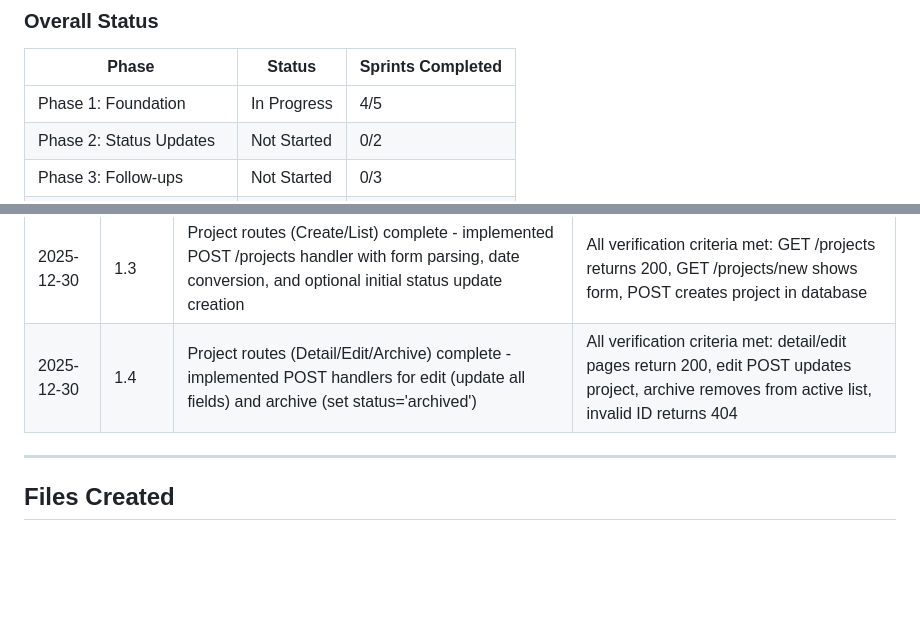
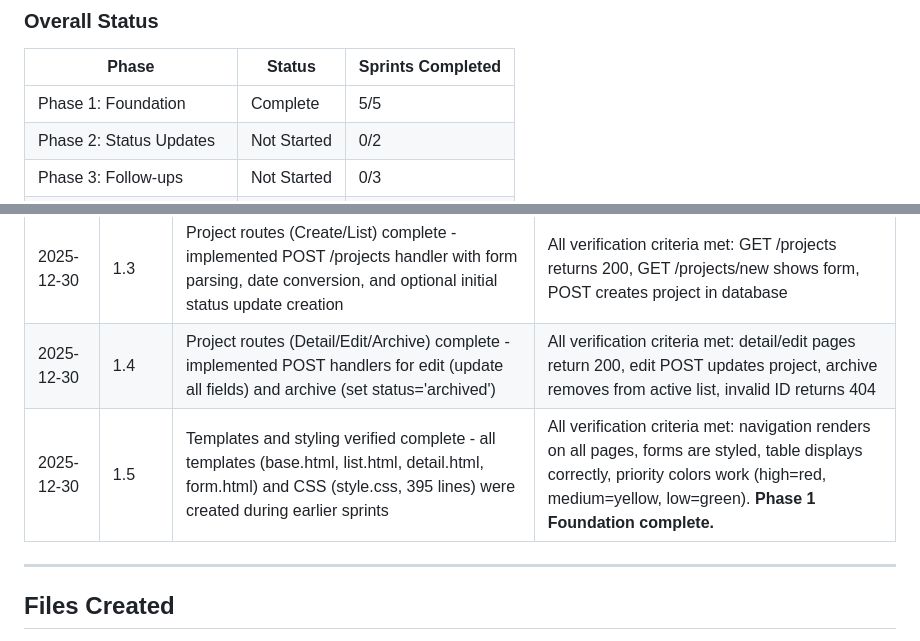
Before and after one commit to nomindnick/worktracker_v1, a Markdown page: IMPLEMENTATION_PLAN.md, 2 parts joined by grey strips. Drawn GitHub-style; blank space fills up the shorter version.

Commit message:
Complete Sprint 1.5: Templates and styling (Phase 1 done)
Verified all templates and CSS styling already in place:
- base.html, list.html, detail.html, form.html
- style.css with navigation, forms, tables, priority colors

Phase 1 Foundation complete (5/5 sprints).

🤖 Generated with [Claude Code](https://claude.com/claude-code)

Co-Authored-By: Claude Opus 4.5 <noreply@anthropic.com>

```diff
--- a/IMPLEMENTATION_PLAN.md
+++ b/IMPLEMENTATION_PLAN.md
@@ -26,7 +26,7 @@ This ensures future Claude Code sessions understand what has been done and can c
 
 | Phase | Status | Sprints Completed |
 |-------|--------|-------------------|
-| Phase 1: Foundation | In Progress | 4/5 |
+| Phase 1: Foundation | Complete | 5/5 |
 | Phase 2: Status Updates | Not Started | 0/2 |
 | Phase 3: Follow-ups | Not Started | 0/3 |
 | Phase 4: Dashboard | Not Started | 0/2 |
@@ -76,6 +76,7 @@ This ensures future Claude Code sessions understand what has been done and can c
 | 2025-12-30 | 1.2 | Database models and initialization complete - added 6 indexes to models.py (status, internal_deadline, due_date, completed, project_id, created_at), recreated database with indexes | All verification criteria met: flask init-db works, all 3 tables exist with correct columns, all 6 indexes created |
 | 2025-12-30 | 1.3 | Project routes (Create/List) complete - implemented POST /projects handler with form parsing, date conversion, and optional initial status update creation | All verification criteria met: GET /projects returns 200, GET /projects/new shows form, POST creates project in database |
 | 2025-12-30 | 1.4 | Project routes (Detail/Edit/Archive) complete - implemented POST handlers for edit (update all fields) and archive (set status='archived') | All verification criteria met: detail/edit pages return 200, edit POST updates project, archive removes from active list, invalid ID returns 404 |
+| 2025-12-30 | 1.5 | Templates and styling verified complete - all templates (base.html, list.html, detail.html, form.html) and CSS (style.css, 395 lines) were created during earlier sprints | All verification criteria met: navigation renders on all pages, forms are styled, table displays correctly, priority colors work (high=red, medium=yellow, low=green). **Phase 1 Foundation complete.** |
 
 ---
 
```
Also changed, not shown: other parts of IMPLEMENTATION_PLAN.md (+1 -1 lines).
